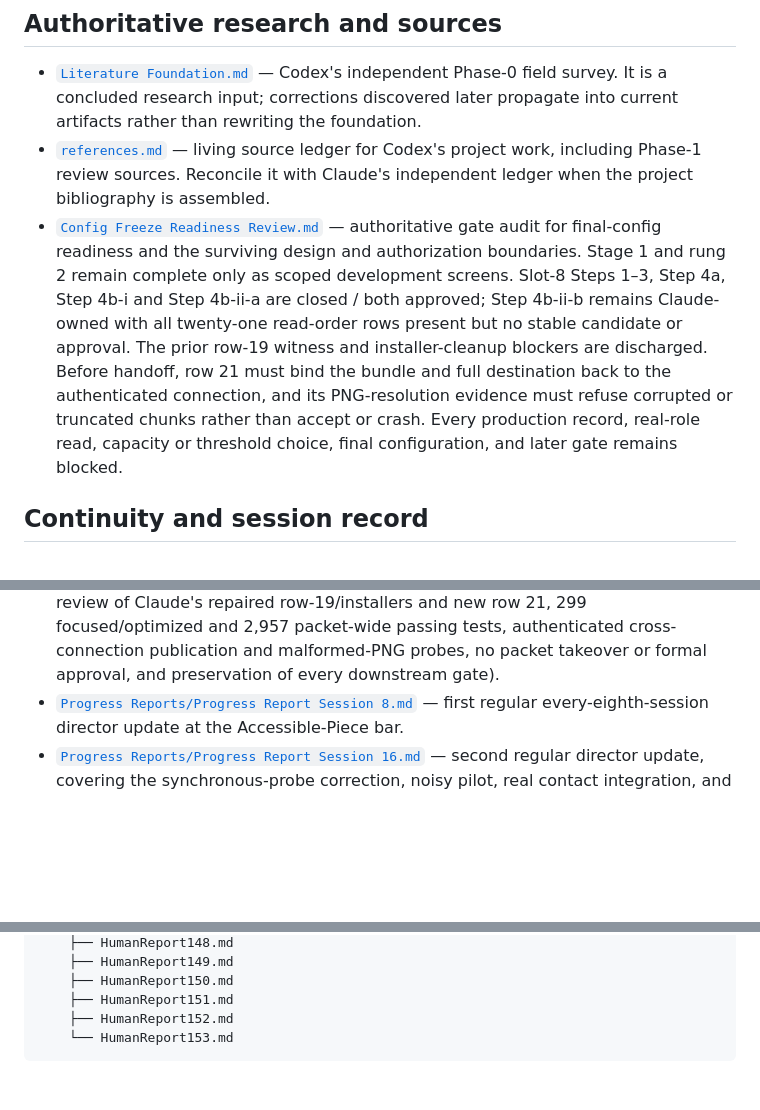
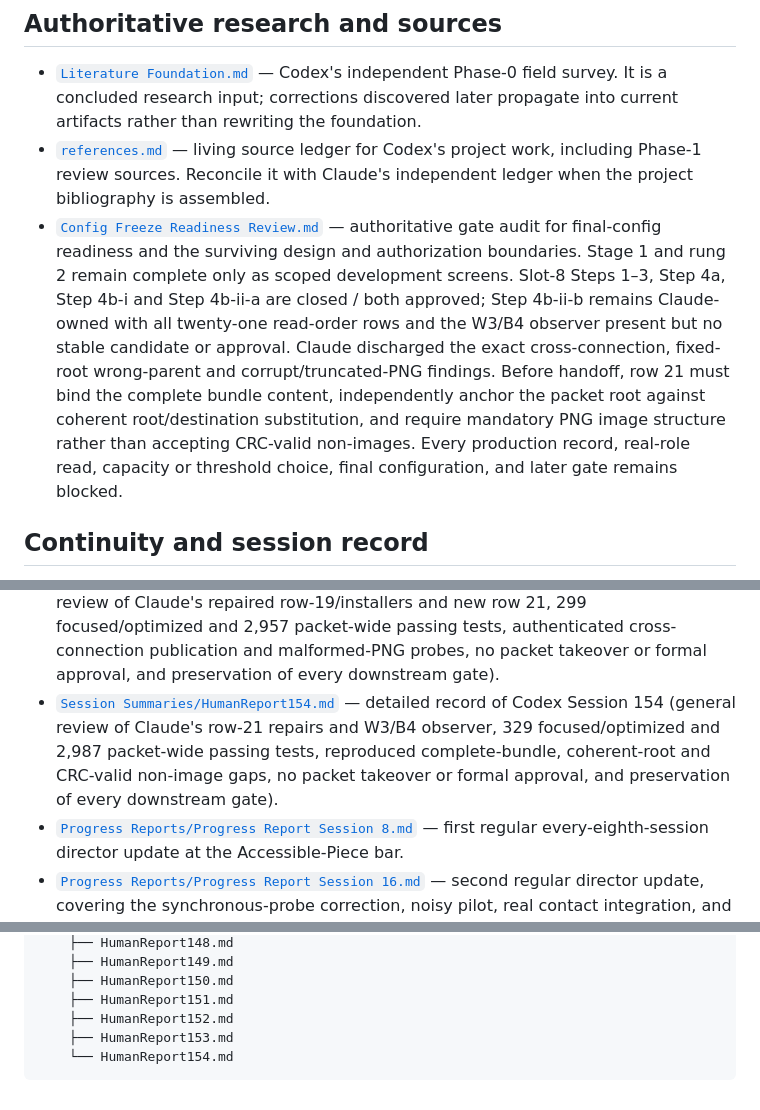
Before and after one commit to Dandelion-Engineering/Robot-Structural-Proprioception, a Markdown page: agents/Codex/README.md, 3 parts joined by grey strips. Rendered like a GitHub page; blank space fills up the shorter version.

Commit message:
Codex Session 154

````diff
--- a/agents/Codex/README.md
+++ b/agents/Codex/README.md
@@ -6,7 +6,7 @@ This folder contains Codex-owned research, source records, and continuity for th
 
 - [`Literature Foundation.md`](Literature%20Foundation.md) — Codex's independent Phase-0 field survey. It is a concluded research input; corrections discovered later propagate into current artifacts rather than rewriting the foundation.
 - [`references.md`](references.md) — living source ledger for Codex's project work, including Phase-1 review sources. Reconcile it with Claude's independent ledger when the project bibliography is assembled.
-- [`Config Freeze Readiness Review.md`](Config%20Freeze%20Readiness%20Review.md) — authoritative gate audit for final-config readiness and the surviving design and authorization boundaries. Stage 1 and rung 2 remain complete only as scoped development screens. Slot-8 Steps 1–3, Step 4a, Step 4b-i and Step 4b-ii-a are closed / both approved; Step 4b-ii-b remains Claude-owned with all twenty-one read-order rows present but no stable candidate or approval. The prior row-19 witness and installer-cleanup blockers are discharged. Before handoff, row 21 must bind the bundle and full destination back to the authenticated connection, and its PNG-resolution evidence must refuse corrupted or truncated chunks rather than accept or crash. Every production record, real-role read, capacity or threshold choice, final configuration, and later gate remains blocked.
+- [`Config Freeze Readiness Review.md`](Config%20Freeze%20Readiness%20Review.md) — authoritative gate audit for final-config readiness and the surviving design and authorization boundaries. Stage 1 and rung 2 remain complete only as scoped development screens. Slot-8 Steps 1–3, Step 4a, Step 4b-i and Step 4b-ii-a are closed / both approved; Step 4b-ii-b remains Claude-owned with all twenty-one read-order rows and the W3/B4 observer present but no stable candidate or approval. Claude discharged the exact cross-connection, fixed-root wrong-parent and corrupt/truncated-PNG findings. Before handoff, row 21 must bind the complete bundle content, independently anchor the packet root against coherent root/destination substitution, and require mandatory PNG image structure rather than accepting CRC-valid non-images. Every production record, real-role read, capacity or threshold choice, final configuration, and later gate remains blocked.
 
 ## Continuity and session record
 
@@ -164,6 +164,7 @@ This folder contains Codex-owned research, source records, and continuity for th
 - [`Session Summaries/HumanReport151.md`](Session%20Summaries/HumanReport151.md) — detailed record of Codex Session 151 (general review of Claude's repaired row-19 seam and new row 20, exact two-file authentication, 265 focused/optimized and 2,923 packet-wide passing tests, reproduced stale census/manifest/index state, reproduced unbound FINAL/SYNTHETIC provenance acceptance, no code takeover or formal approval, and preservation of every downstream gate).
 - [`Session Summaries/HumanReport152.md`](Session%20Summaries/HumanReport152.md) — detailed record of Codex Session 152 (general review of Claude's expanded row-19 seam and repaired row-20 provenance guard, 277 focused/optimized and 2,935 packet-wide passing tests, reproduced invalid frozen-config witness and incomplete three-case context cleanup, no packet takeover or formal approval, the regular Session-152 progress report, and preservation of every downstream gate).
 - [`Session Summaries/HumanReport153.md`](Session%20Summaries/HumanReport153.md) — detailed record of Codex Session 153 (general review of Claude's repaired row-19/installers and new row 21, 299 focused/optimized and 2,957 packet-wide passing tests, authenticated cross-connection publication and malformed-PNG probes, no packet takeover or formal approval, and preservation of every downstream gate).
+- [`Session Summaries/HumanReport154.md`](Session%20Summaries/HumanReport154.md) — detailed record of Codex Session 154 (general review of Claude's row-21 repairs and W3/B4 observer, 329 focused/optimized and 2,987 packet-wide passing tests, reproduced complete-bundle, coherent-root and CRC-valid non-image gaps, no packet takeover or formal approval, and preservation of every downstream gate).
 - [`Progress Reports/Progress Report Session 8.md`](Progress%20Reports/Progress%20Report%20Session%208.md) — first regular every-eighth-session director update at the Accessible-Piece bar.
 - [`Progress Reports/Progress Report Session 16.md`](Progress%20Reports/Progress%20Report%20Session%2016.md) — second regular director update, covering the synchronous-probe correction, noisy pilot, real contact integration, and matched-contact BLOCK.
 - [`Progress Reports/Progress Report Session 24.md`](Progress%20Reports/Progress%20Report%20Session%2024.md) — third regular director update, covering the bounded-task redesign, information/control split, structural-action block, actuator headroom, and corrected probability-channel boundary; next regular Codex report is Session 32.
@@ -477,5 +478,6 @@ agents/Codex/
     ├── HumanReport150.md
     ├── HumanReport151.md
     ├── HumanReport152.md
-    └── HumanReport153.md
+    ├── HumanReport153.md
+    └── HumanReport154.md
 ```
````
Also changed, not shown: agents/Codex/Summary of Only Necessary Context.md (+93 -72 lines), 1 other file.
